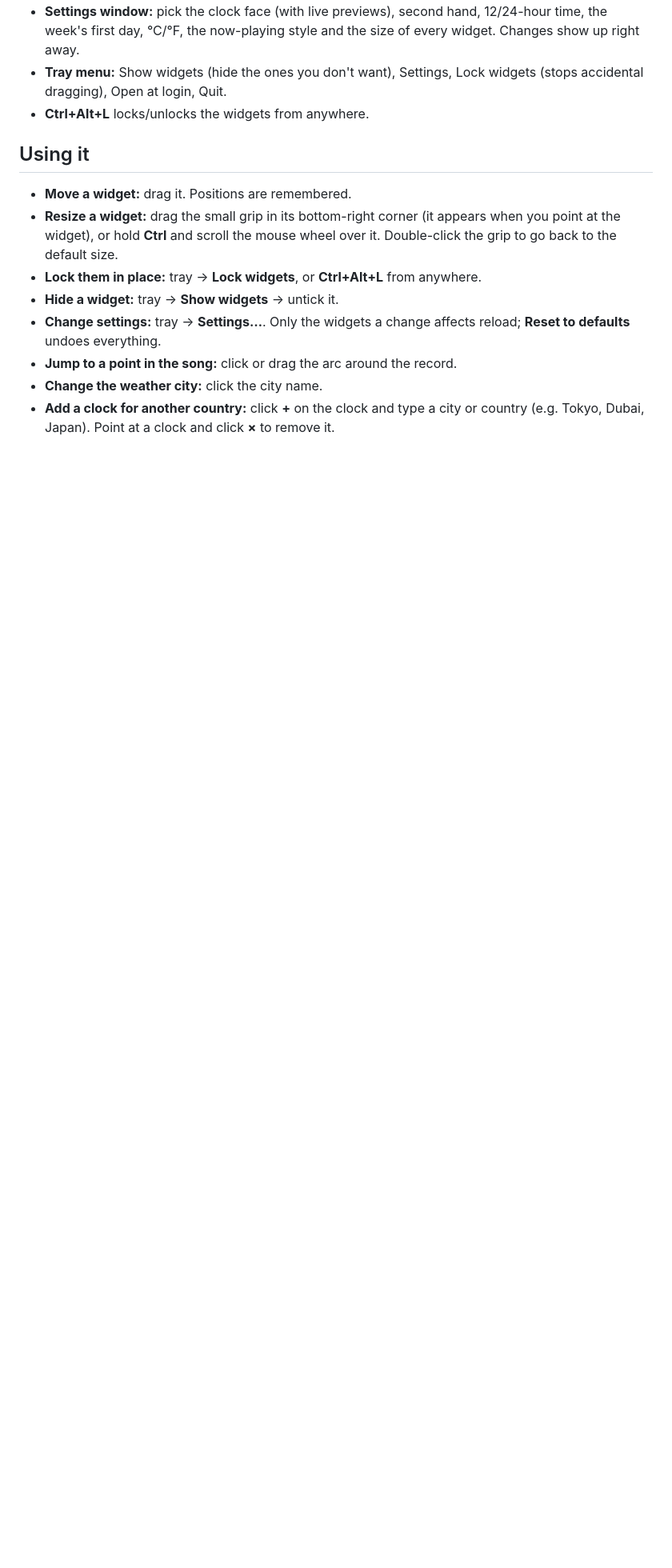
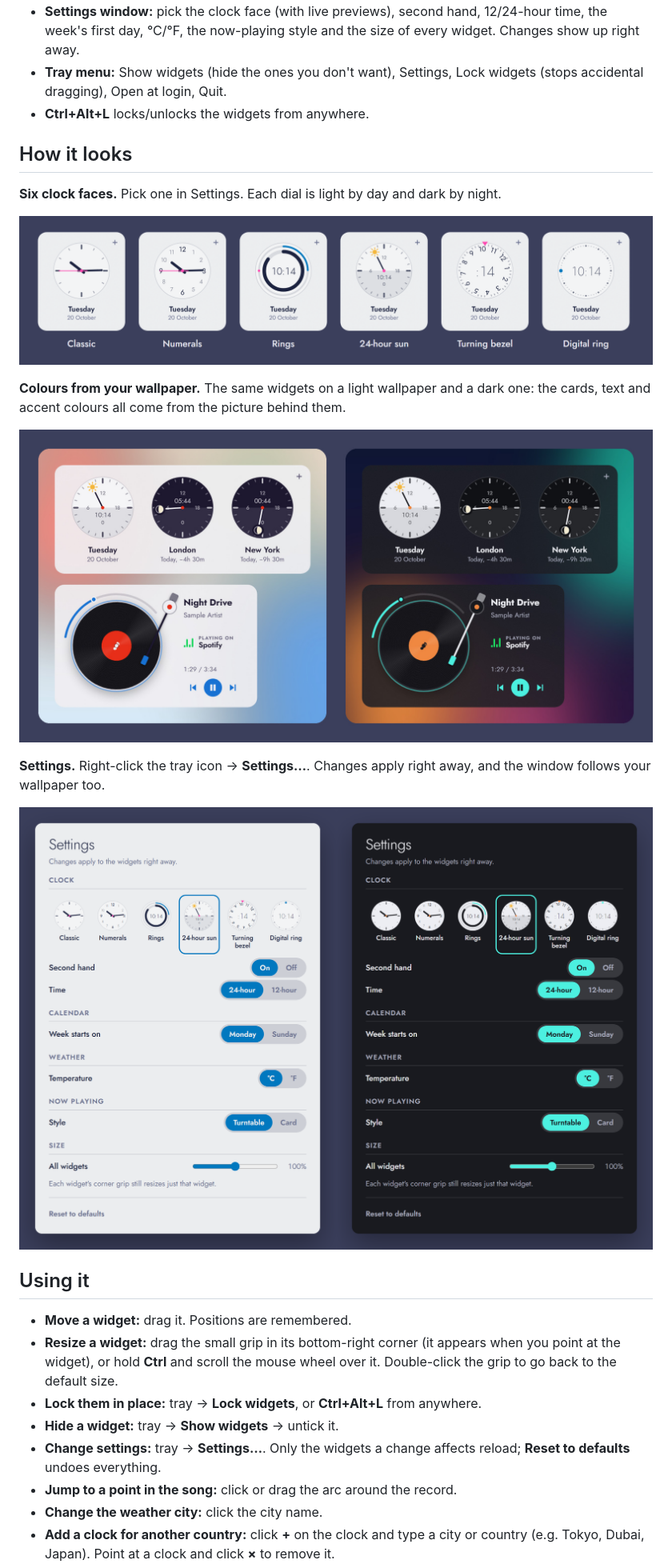
Before and after one commit to sevensixteeeen/desk-widgets, a Markdown page: README.md, the part around the change. Shown: that part at 80% size. Rendered like a GitHub page; pictures changed too: screenshots/faces.png (added), screenshots/settings.png (added), screenshots/themes.jpg (added); blank space fills up the shorter version.

Commit message:
README: screenshots of the clock faces, wallpaper themes and settings window

```diff
--- a/README.md
+++ b/README.md
@@ -30,6 +30,20 @@ Desktop widgets for Windows: an analog world clock, now playing, weather, and Go
 - **Settings window:** pick the clock face (with live previews), second hand, 12/24-hour time, the week's first day, °C/°F, the now-playing style and the size of every widget. Changes show up right away.
 - **Tray menu:** Show widgets (hide the ones you don't want), Settings, Lock widgets (stops accidental dragging), Open at login, Quit.
 - **Ctrl+Alt+L** locks/unlocks the widgets from anywhere.
+
+## How it looks
+
+**Six clock faces.** Pick one in Settings. Each dial is light by day and dark by night.
+
+![The six clock faces: classic, numerals, rings, 24-hour sun, turning bezel and digital ring](screenshots/faces.png)
+
+**Colours from your wallpaper.** The same widgets on a light wallpaper and a dark one: the cards, text and accent colours all come from the picture behind them.
+
+![Clock and now playing themed from a light wallpaper (left) and a dark wallpaper (right)](screenshots/themes.jpg)
+
+**Settings.** Right-click the tray icon → **Settings…**. Changes apply right away, and the window follows your wallpaper too.
+
+![The settings window in a light theme and a dark theme](screenshots/settings.png)
 
 ## Using it
 
```
Also changed, not shown: PROJECT_NOTES.md (+4 -0 lines).
